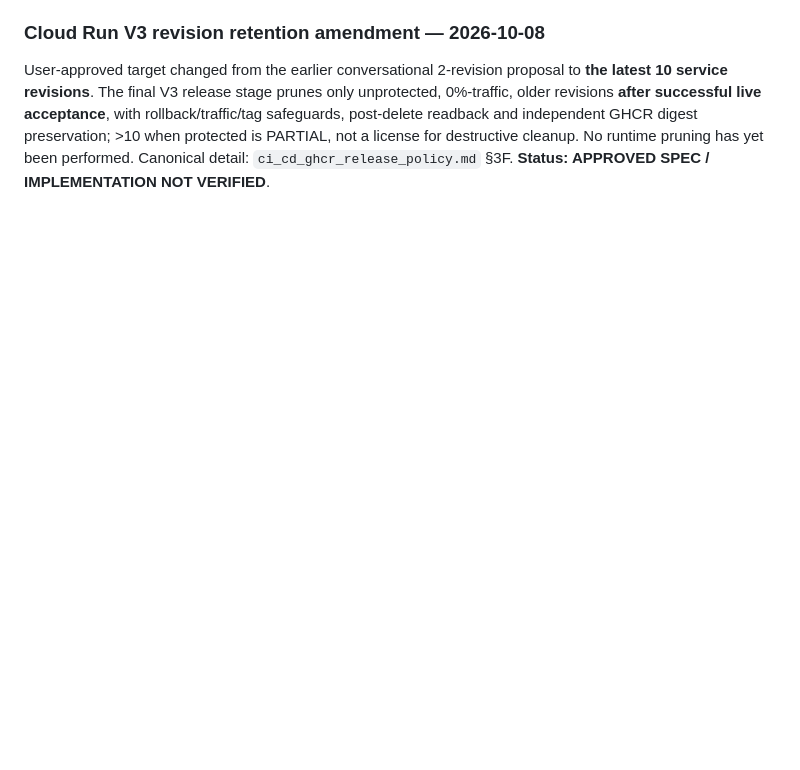
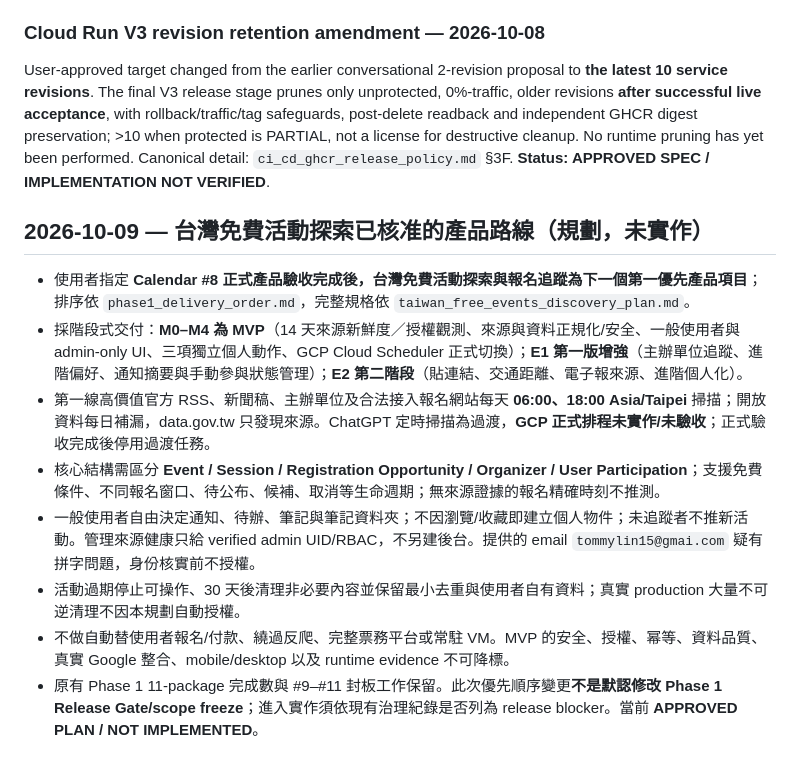
Before and after one commit to tommylin15/life_assistant, a Markdown page: doc/decisions.md, the part around the change. Drawn GitHub-style; blank space fills up the shorter version.

Commit message:
docs: approve phased events product scope without changing release gates

```diff
--- a/doc/decisions.md
+++ b/doc/decisions.md
@@ -140,3 +140,14 @@ The user has superseded the Cloud Build-led V2 target above with the GitHub Acti
 ### Cloud Run V3 revision retention amendment — 2026-10-08
 
 User-approved target changed from the earlier conversational 2-revision proposal to **the latest 10 service revisions**. The final V3 release stage prunes only unprotected, 0%-traffic, older revisions **after successful live acceptance**, with rollback/traffic/tag safeguards, post-delete readback and independent GHCR digest preservation; >10 when protected is PARTIAL, not a license for destructive cleanup. No runtime pruning has yet been performed. Canonical detail: `ci_cd_ghcr_release_policy.md` §3F. **Status: APPROVED SPEC / IMPLEMENTATION NOT VERIFIED**.
+
+## 2026-10-09 — 台灣免費活動探索已核准的產品路線（規劃，未實作）
+
+- 使用者指定 **Calendar #8 正式產品驗收完成後，台灣免費活動探索與報名追蹤為下一個第一優先產品項目**；排序依 `phase1_delivery_order.md`，完整規格依 `taiwan_free_events_discovery_plan.md`。
+- 採階段式交付：**M0–M4 為 MVP**（14 天來源新鮮度／授權觀測、來源與資料正規化/安全、一般使用者與 admin-only UI、三項獨立個人動作、GCP Cloud Scheduler 正式切換）；**E1 第一版增強**（主辦單位追蹤、進階偏好、通知摘要與手動參與狀態管理）；**E2 第二階段**（貼連結、交通距離、電子報來源、進階個人化）。
+- 第一線高價值官方 RSS、新聞稿、主辦單位及合法接入報名網站每天 **06:00、18:00 Asia/Taipei** 掃描；開放資料每日補漏，data.gov.tw 只發現來源。ChatGPT 定時掃描為過渡，**GCP 正式排程未實作/未驗收**；正式驗收完成後停用過渡任務。
+- 核心結構需區分 **Event / Session / Registration Opportunity / Organizer / User Participation**；支援免費條件、不同報名窗口、待公布、候補、取消等生命週期；無來源證據的報名精確時刻不推測。
+- 一般使用者自由決定通知、待辦、筆記與筆記資料夾；不因瀏覽/收藏即建立個人物件；未追蹤者不推新活動。管理來源健康只給 verified admin UID/RBAC，不另建後台。提供的 email `tommylin15@gmai.com` 疑有拼字問題，身份核實前不授權。
+- 活動過期停止可操作、30 天後清理非必要內容並保留最小去重與使用者自有資料；真實 production 大量不可逆清理不因本規劃自動授權。
+- 不做自動替使用者報名/付款、繞過反爬、完整票務平台或常駐 VM。MVP 的安全、授權、幂等、資料品質、真實 Google 整合、mobile/desktop 以及 runtime evidence 不可降標。
+- 原有 Phase 1 11-package 完成數與 #9–#11 封板工作保留。此次優先順序變更**不是默認修改 Phase 1 Release Gate/scope freeze**；進入實作須依現有治理紀錄是否列為 release blocker。當前 **APPROVED PLAN / NOT IMPLEMENTED**。
```
